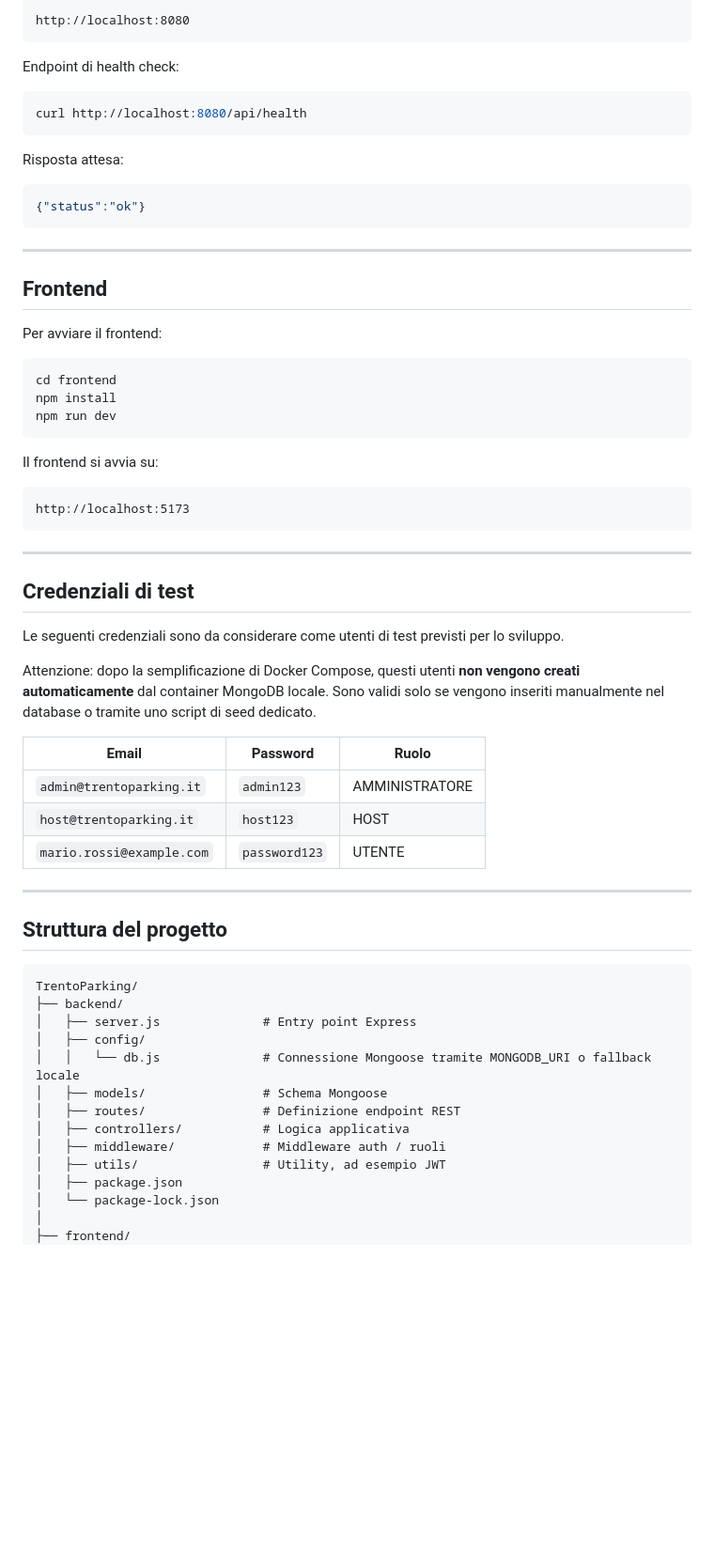
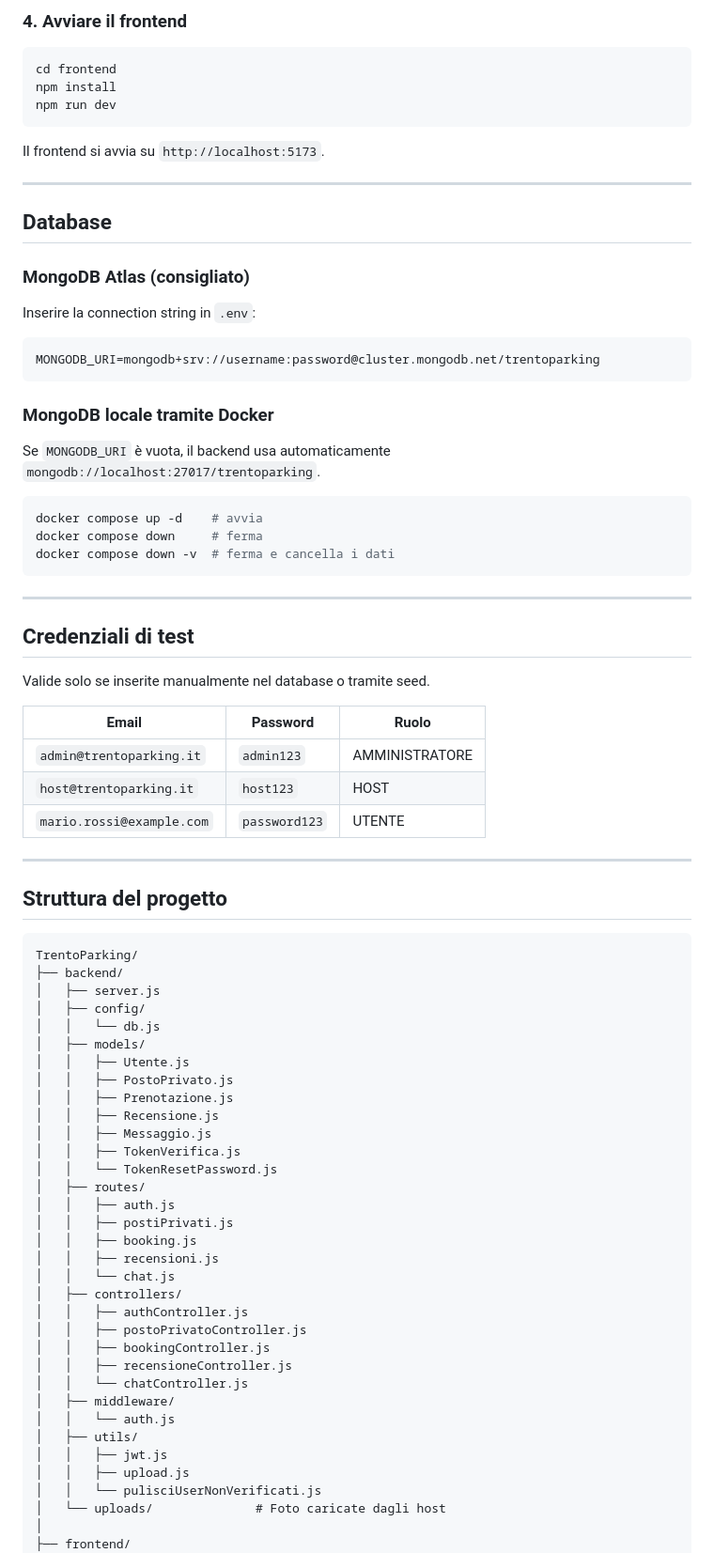
Before and after one commit to Gonzo04/TrentoParking, a Markdown page: README.md, the part around one of its changes. Shown at 94% size. Drawn GitHub-style; blank space fills up the shorter version.

````diff
--- a/README.md
+++ b/README.md
@@ -220,25 +150,5 @@ Il server si avvia su:
 
-```text
-http://localhost:8080
-```
-
-Endpoint di health check:
-
-```bash
-curl http://localhost:8080/api/health
-```
-
-Risposta attesa:
-
-```json
-{"status":"ok"}
-```
-
----
-
-## Frontend
-
-Per avviare il frontend:
+### 4. Avviare il frontend
 
 ```bash
 cd frontend
@@ -246,25 +156,41 @@ npm install
 npm run dev
 ```
 
-Il frontend si avvia su:
+Il frontend si avvia su `http://localhost:5173`.
 
-```text
-http://localhost:5173
+---
+
+## Database
+
+### MongoDB Atlas (consigliato)
+
+Inserire la connection string in `.env`:
+
+```env
+MONGODB_URI=mongodb+srv://username:password@cluster.mongodb.net/trentoparking
+```
+
+### MongoDB locale tramite Docker
+
+Se `MONGODB_URI` è vuota, il backend usa automaticamente `mongodb://localhost:27017/trentoparking`.
+
+```bash
+docker compose up -d    # avvia
+docker compose down     # ferma
+docker compose down -v  # ferma e cancella i dati
 ```
 
 ---
 
 ## Credenziali di test
 
-Le seguenti credenziali sono da considerare come utenti di test previsti per lo sviluppo.
+Valide solo se inserite manualmente nel database o tramite seed.
 
-Attenzione: dopo la semplificazione di Docker Compose, questi utenti **non vengono creati automaticamente** dal container MongoDB locale. Sono validi solo se vengono inseriti manualmente nel database o tramite uno script di seed dedicato.
-
-| Email                         | Password      | Ruolo            |
-|-------------------------------|---------------|------------------|
-| `admin@trentoparking.it`      | `admin123`    | AMMINISTRATORE   |
-| `host@trentoparking.it`       | `host123`     | HOST             |
-| `mario.rossi@example.com`     | `password123` | UTENTE           |
+| Email                     | Password      | Ruolo          |
+|---------------------------|---------------|----------------|
+| `admin@trentoparking.it`  | `admin123`    | AMMINISTRATORE |
+| `host@trentoparking.it`   | `host123`     | HOST           |
+| `mario.rossi@example.com` | `password123` | UTENTE         |
 
 ---
 
@@ -273,16 +199,36 @@ Attenzione: dopo la semplificazione di Docker Compose, questi utenti **non vengo
 ```text
 TrentoParking/
 ├── backend/
-│   ├── server.js              # Entry point Express
+│   ├── server.js
 │   ├── config/
-│   │   └── db.js              # Connessione Mongoose tramite MONGODB_URI o fallback locale
-│   ├── models/                # Schema Mongoose
-│   ├── routes/                # Definizione endpoint REST
-│   ├── controllers/           # Logica applicativa
-│   ├── middleware/            # Middleware auth / ruoli
-│   ├── utils/                 # Utility, ad esempio JWT
-│   ├── package.json
-│   └── package-lock.json
+│   │   └── db.js
+│   ├── models/
+│   │   ├── Utente.js
+│   │   ├── PostoPrivato.js
+│   │   ├── Prenotazione.js
+│   │   ├── Recensione.js
+│   │   ├── Messaggio.js
+│   │   ├── TokenVerifica.js
+│   │   └── TokenResetPassword.js
+│   ├── routes/
+│   │   ├── auth.js
+│   │   ├── postiPrivati.js
+│   │   ├── booking.js
+│   │   ├── recensioni.js
+│   │   └── chat.js
+│   ├── controllers/
+│   │   ├── authController.js
+│   │   ├── postoPrivatoController.js
+│   │   ├── bookingController.js
+│   │   ├── recensioneController.js
+│   │   └── chatController.js
+│   ├── middleware/
+│   │   └── auth.js
+│   ├── utils/
+│   │   ├── jwt.js
+│   │   ├── upload.js
+│   │   └── pulisciUserNonVerificati.js
+│   └── uploads/              # Foto caricate dagli host
 │
 ├── frontend/
 │   └── src/
````
Also changed, not shown: other parts of README.md (+139 -292 lines).
